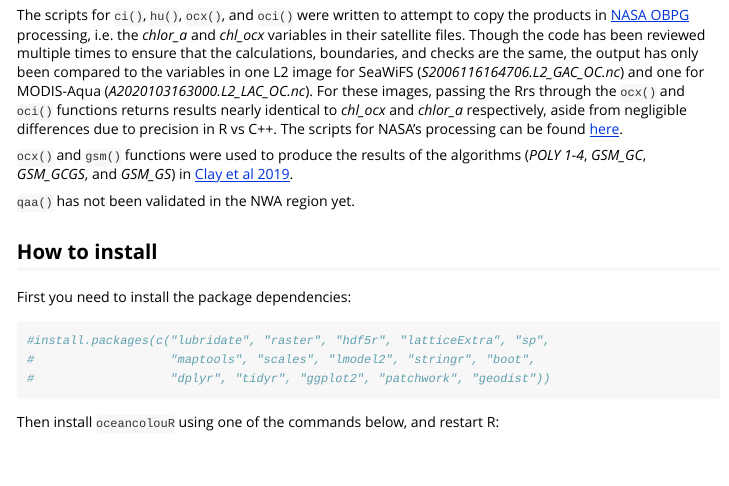
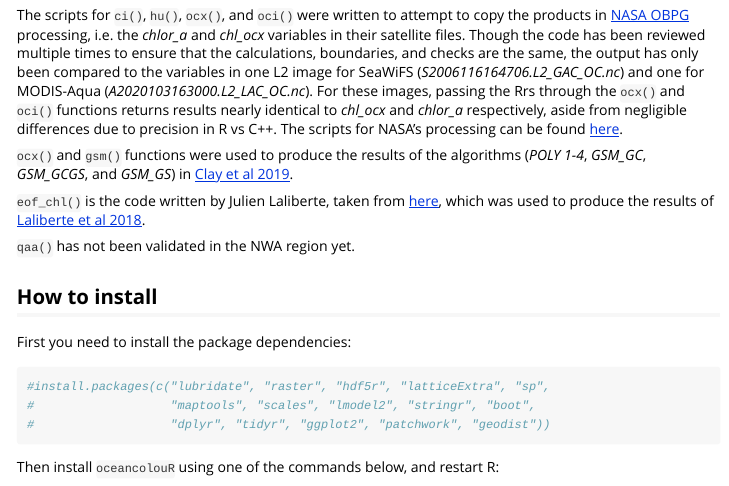
Before and after one commit to BIO-RSG/oceancolouR, an R Markdown document (vignettes/introduction.Rmd): the page in a window 1100 px wide, from 410 px down. Rendered offline with R 4.5, knitr and Pandoc, with nearby package versions; long lines of code are wrapped.

Commit message:
- add eof_chl to disclaimer

```diff
--- a/vignettes/introduction.Rmd
+++ b/vignettes/introduction.Rmd
@@ -72,6 +72,8 @@ knitr::opts_chunk$set(
 The scripts for `ci()`, `hu()`, `ocx()`, and `oci()` were written to attempt to copy the products in [NASA OBPG](https://oceancolor.gsfc.nasa.gov/) processing, i.e. the *chlor_a* and *chl_ocx* variables in their satellite files. Though the code has been reviewed multiple times to ensure that the calculations, boundaries, and checks are the same, the output has only been compared to the variables in one L2 image for SeaWiFS (*S2006116164706.L2_GAC_OC.nc*) and one for MODIS-Aqua (*A2020103163000.L2_LAC_OC.nc*). For these images, passing the Rrs through the `ocx()` and `oci()` functions returns results nearly identical to *chl_ocx* and *chlor_a* respectively, aside from negligible differences due to precision in R vs C++. The scripts for NASA's processing can be found [here](https://oceancolor.sci.gsfc.nasa.gov/docs/ocssw/dir_6ccb91f4c2064ceb88562b4f384b06f5.html).
 
 `ocx()` and `gsm()` functions were used to produce the results of the algorithms (*POLY 1-4*, *GSM_GC*, *GSM_GCGS*, and *GSM_GS*) in [Clay et al 2019](https://www.mdpi.com/2072-4292/11/22/2609/htm).
+
+`eof_chl()` is the code written by Julien Laliberte, taken from [here](https://catalogue.ogsl.ca/data/mpo/dcb7ed2e-bce9-40c5-a197-71ac6b46bd5c/algorithme_predict_chl-a.pdf), which was used to produce the results of [Laliberte et al 2018](https://www.mdpi.com/2072-4292/10/2/265).
 
 `qaa()` has not been validated in the NWA region yet.
 
```
